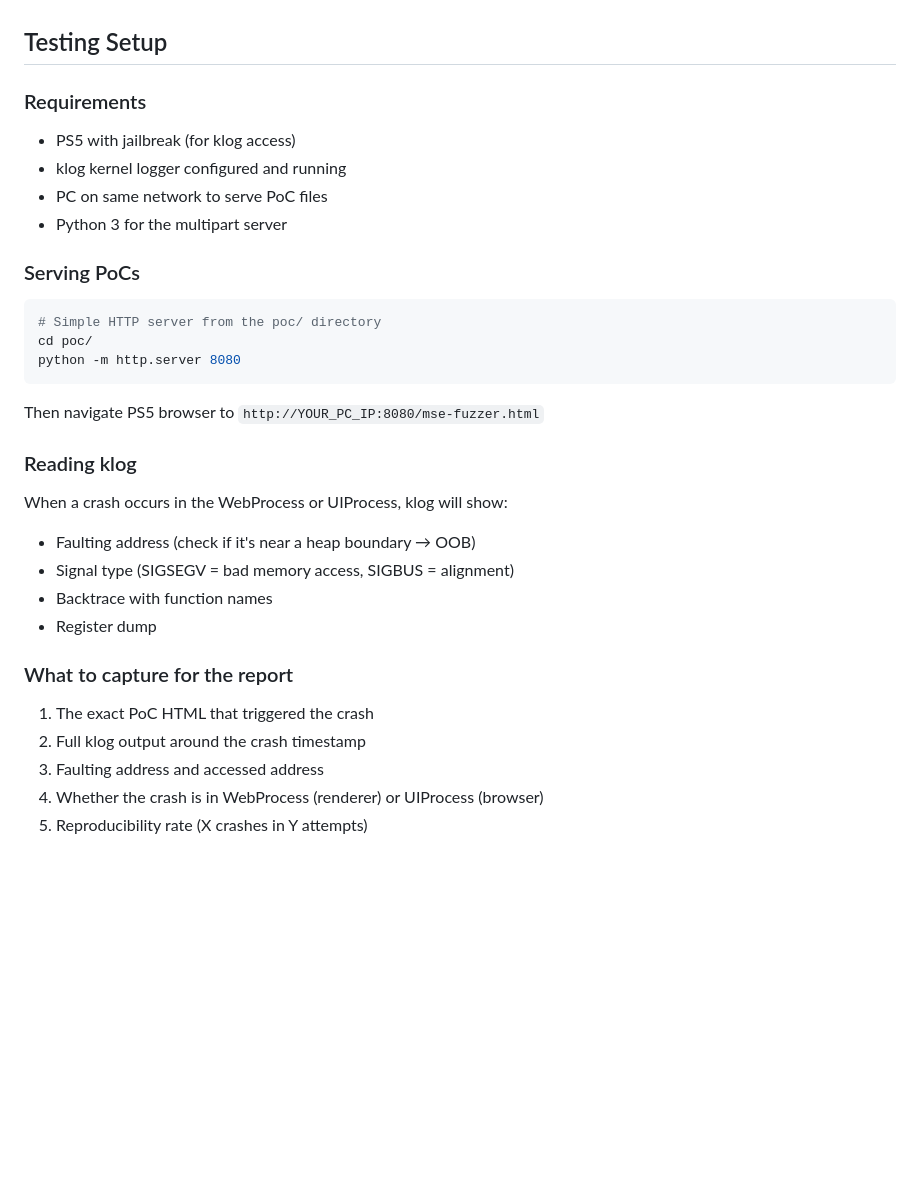
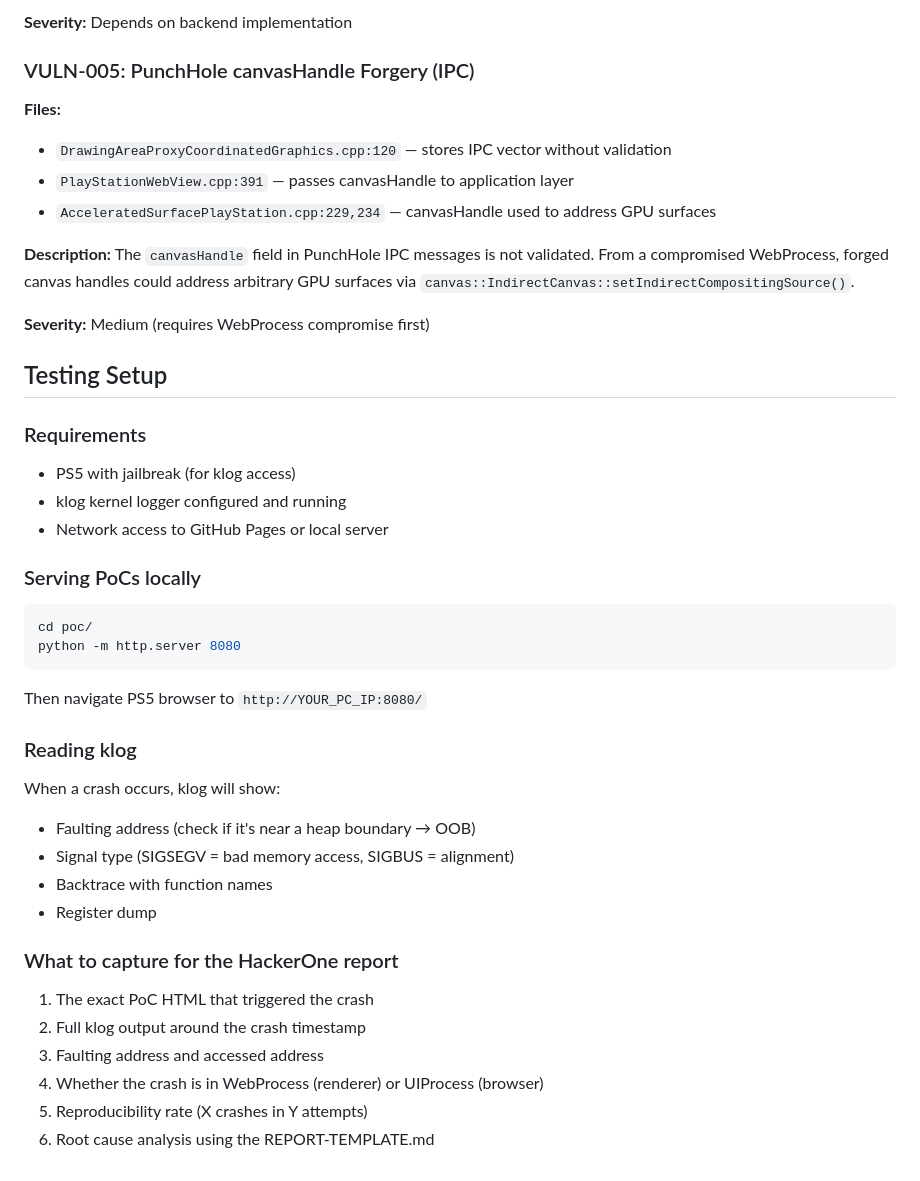
Before and after one commit to OzRviju/ps5-webkit-poc, a Markdown page: README.md, the part around one of its changes. Drawn GitHub-style; blank space fills up the shorter version.

````diff
--- a/README.md
+++ b/README.md
@@ -101,30 +161,43 @@ fuzzed. The MSE fuzzer tool targets this surface.
+**Severity:** Depends on backend implementation
+
+### VULN-005: PunchHole canvasHandle Forgery (IPC)
+
+**Files:**
+- `DrawingAreaProxyCoordinatedGraphics.cpp:120` — stores IPC vector without validation
+- `PlayStationWebView.cpp:391` — passes canvasHandle to application layer
+- `AcceleratedSurfacePlayStation.cpp:229,234` — canvasHandle used to address GPU surfaces
+
+**Description:** The `canvasHandle` field in PunchHole IPC messages is not validated.
+From a compromised WebProcess, forged canvas handles could address arbitrary GPU
+surfaces via `canvas::IndirectCanvas::setIndirectCompositingSource()`.
+
+**Severity:** Medium (requires WebProcess compromise first)
 
 ## Testing Setup
 
 ### Requirements
 - PS5 with jailbreak (for klog access)
 - klog kernel logger configured and running
-- PC on same network to serve PoC files
-- Python 3 for the multipart server
+- Network access to GitHub Pages or local server
 
-### Serving PoCs
+### Serving PoCs locally
 ```bash
-# Simple HTTP server from the poc/ directory
 cd poc/
 python -m http.server 8080
 ```
-Then navigate PS5 browser to `http://YOUR_PC_IP:8080/mse-fuzzer.html`
+Then navigate PS5 browser to `http://YOUR_PC_IP:8080/`
 
 ### Reading klog
-When a crash occurs in the WebProcess or UIProcess, klog will show:
+When a crash occurs, klog will show:
 - Faulting address (check if it's near a heap boundary → OOB)
 - Signal type (SIGSEGV = bad memory access, SIGBUS = alignment)
 - Backtrace with function names
 - Register dump
 
-### What to capture for the report
+### What to capture for the HackerOne report
 1. The exact PoC HTML that triggered the crash
 2. Full klog output around the crash timestamp
 3. Faulting address and accessed address
 4. Whether the crash is in WebProcess (renderer) or UIProcess (browser)
 5. Reproducibility rate (X crashes in Y attempts)
+6. Root cause analysis using the REPORT-TEMPLATE.md
````
Also changed, not shown: other parts of README.md (+96 -36 lines).
